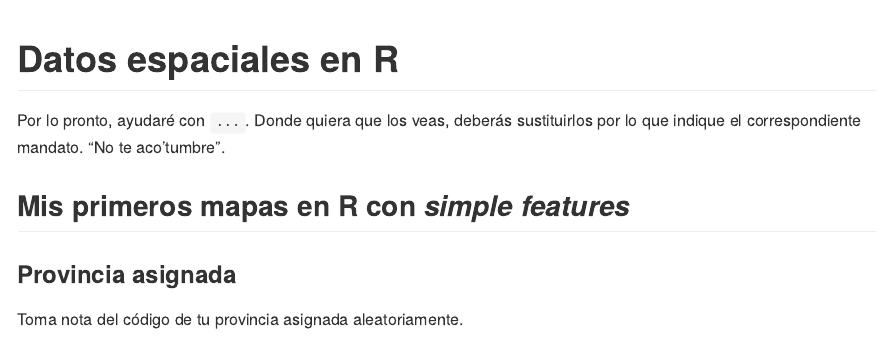
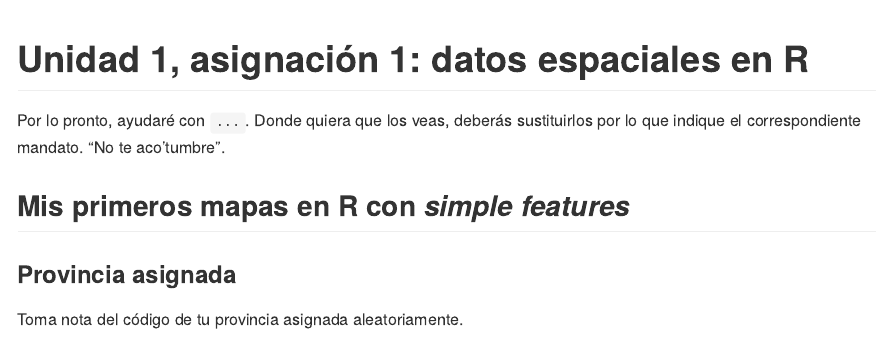
Before and after one commit to maestria-geotel-master/unidad-1-asignacion-1-datos-espaciales-en-r, an R Markdown document (README.Rmd): the page in a window 1100 px wide, from its top. The pictures show the output file README.md that the author committed with the source, drawn offline in the style of GitHub.

Commit message:
title edited

````diff
--- a/README.Rmd
+++ b/README.Rmd
@@ -14,7 +14,7 @@ knitr::opts_chunk$set(
 )
 ```
 
-# Datos espaciales en R
+# Unidad 1, asignación 1: datos espaciales en R
 
 Por lo pronto, ayudaré con `...`. Donde quiera que los veas, deberás sustituirlos por lo que indique el correspondiente mandato. "No te aco'tumbre".
 
````
Also changed, not shown: README.md.
